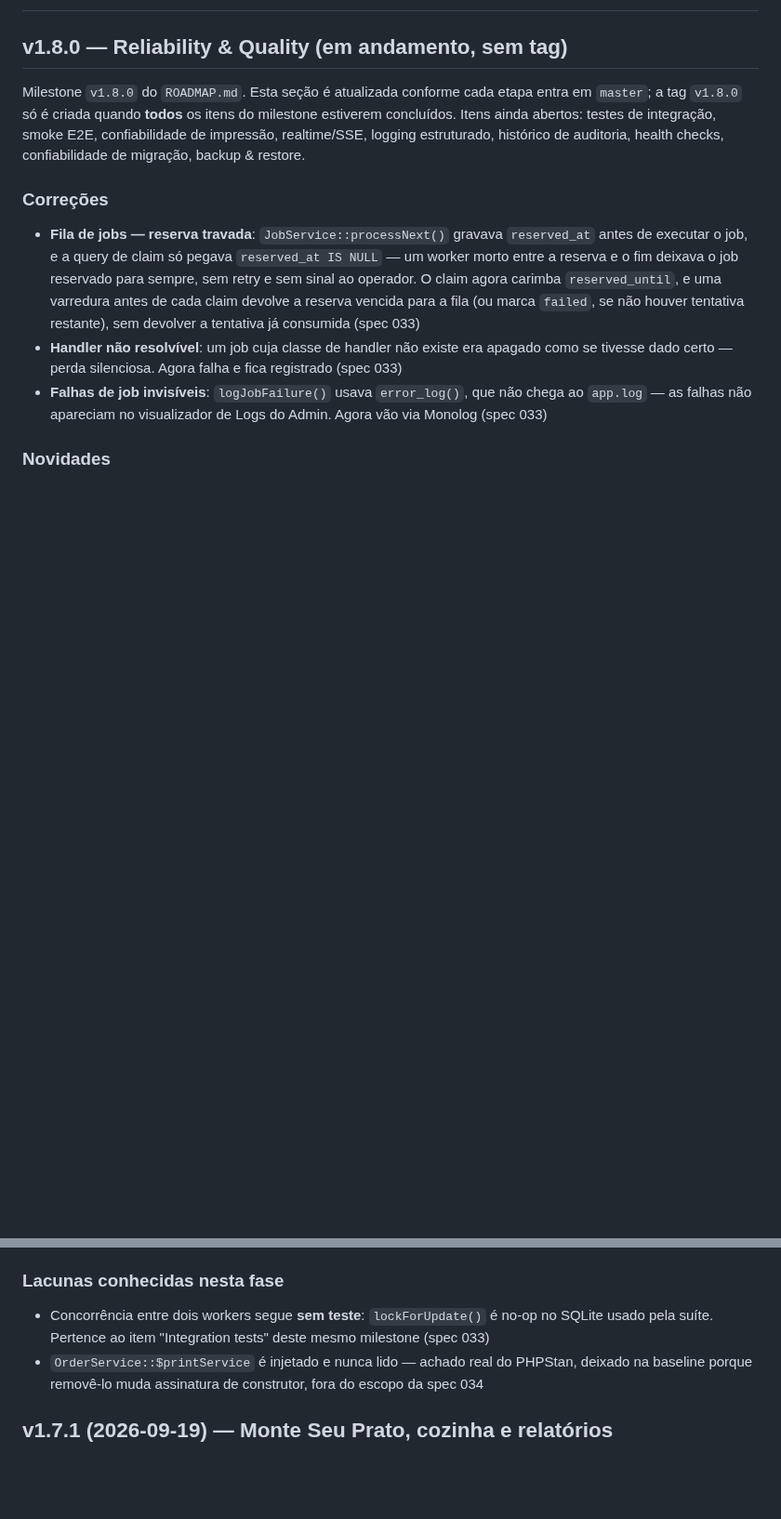
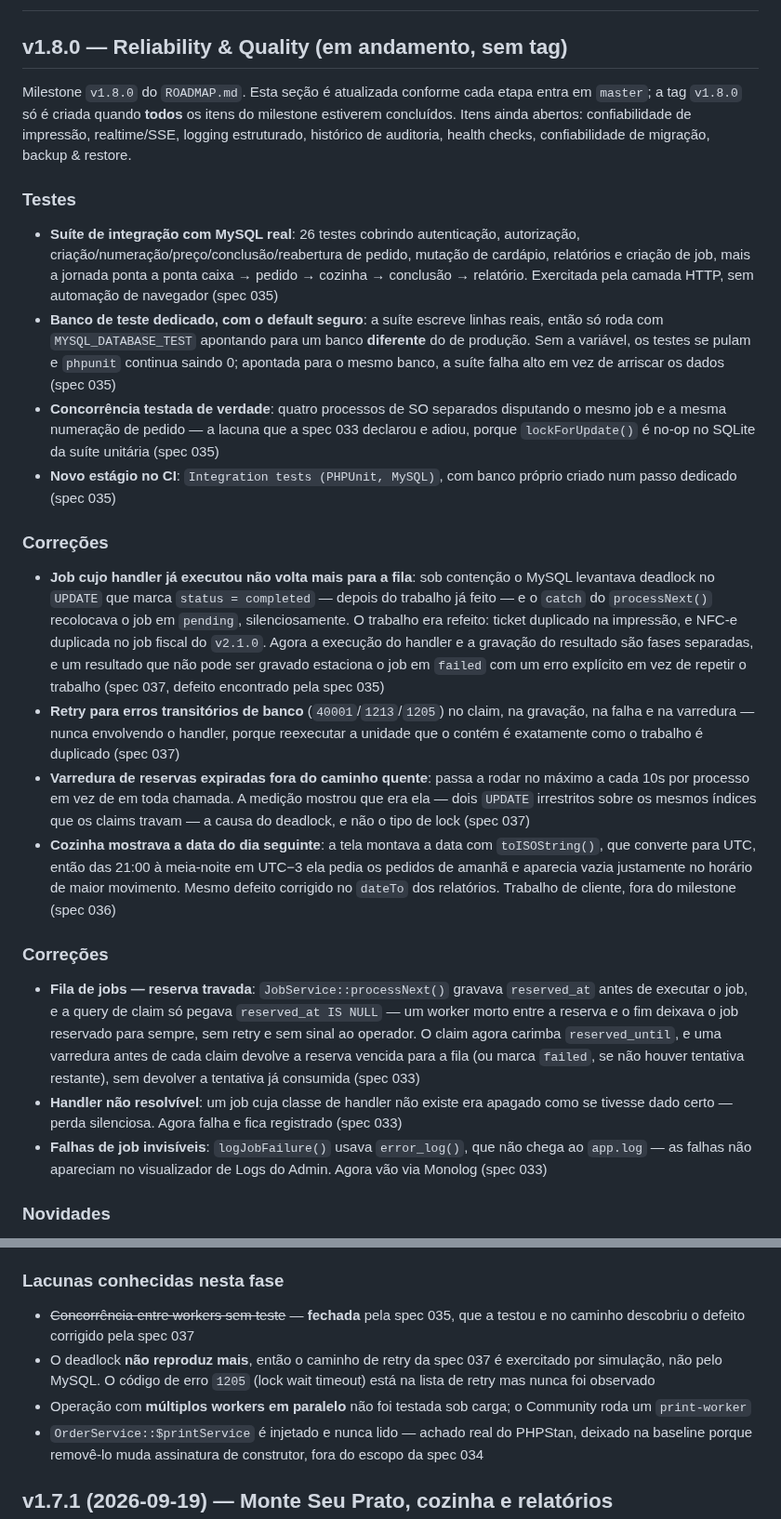
Before and after one commit to FocusEvenGitHub/GastroFlow, a Markdown page: CHANGELOG.md, 2 parts joined by grey strips. Shown at 93% size. Drawn GitHub-style; blank space fills up the shorter version.

Commit message:
📝 docs: registrar specs 035-037 no changelog do v1.8.0
Adiciona as três etapas que entraram em master desde a última atualização:
suíte de integração com MySQL e jornada E2E (035), correção da data local
na cozinha (036) e a correção do job recolocado na fila após o handler já
ter executado (037).

Atualiza a lista de itens abertos do milestone (de 9 para 7) e a seção de
lacunas conhecidas: a de concorrência entre workers está fechada — foi
testada pela spec 035, que no caminho descobriu o defeito corrigido pela
037. Entram no lugar as lacunas reais de hoje: o deadlock não reproduz
mais, então o retry é exercitado por simulação; o código 1205 nunca foi
observado; e operação multi-worker não foi testada sob carga.

Ajusta também o "Release workflow" do CLAUDE.md: atualizar o changelog
passa a ser parte de fechar o trabalho, não uma sugestão a levantar. A
exigência de confirmação continua valendo para tags.

Co-Authored-By: Claude Opus 5 <noreply@anthropic.com>

```diff
--- a/CHANGELOG.md
+++ b/CHANGELOG.md
@@ -2,7 +2,19 @@
 
 ## v1.8.0 — Reliability & Quality (em andamento, sem tag)
 
-Milestone `v1.8.0` do `ROADMAP.md`. Esta seção é atualizada conforme cada etapa entra em `master`; a tag `v1.8.0` só é criada quando **todos** os itens do milestone estiverem concluídos. Itens ainda abertos: testes de integração, smoke E2E, confiabilidade de impressão, realtime/SSE, logging estruturado, histórico de auditoria, health checks, confiabilidade de migração, backup & restore.
+Milestone `v1.8.0` do `ROADMAP.md`. Esta seção é atualizada conforme cada etapa entra em `master`; a tag `v1.8.0` só é criada quando **todos** os itens do milestone estiverem concluídos. Itens ainda abertos: confiabilidade de impressão, realtime/SSE, logging estruturado, histórico de auditoria, health checks, confiabilidade de migração, backup & restore.
+
+### Testes
+- **Suíte de integração com MySQL real**: 26 testes cobrindo autenticação, autorização, criação/numeração/preço/conclusão/reabertura de pedido, mutação de cardápio, relatórios e criação de job, mais a jornada ponta a ponta caixa → pedido → cozinha → conclusão → relatório. Exercitada pela camada HTTP, sem automação de navegador (spec 035)
+- **Banco de teste dedicado, com o default seguro**: a suíte escreve linhas reais, então só roda com `MYSQL_DATABASE_TEST` apontando para um banco **diferente** do de produção. Sem a variável, os testes se pulam e `phpunit` continua saindo 0; apontada para o mesmo banco, a suíte falha alto em vez de arriscar os dados (spec 035)
+- **Concorrência testada de verdade**: quatro processos de SO separados disputando o mesmo job e a mesma numeração de pedido — a lacuna que a spec 033 declarou e adiou, porque `lockForUpdate()` é no-op no SQLite da suíte unitária (spec 035)
+- **Novo estágio no CI**: `Integration tests (PHPUnit, MySQL)`, com banco próprio criado num passo dedicado (spec 035)
+
+### Correções
+- **Job cujo handler já executou não volta mais para a fila**: sob contenção o MySQL levantava deadlock no `UPDATE` que marca `status = completed` — depois do trabalho já feito — e o `catch` do `processNext()` recolocava o job em `pending`, silenciosamente. O trabalho era refeito: ticket duplicado na impressão, e NFC-e duplicada no job fiscal do `v2.1.0`. Agora a execução do handler e a gravação do resultado são fases separadas, e um resultado que não pode ser gravado estaciona o job em `failed` com um erro explícito em vez de repetir o trabalho (spec 037, defeito encontrado pela spec 035)
+- **Retry para erros transitórios de banco** (`40001`/`1213`/`1205`) no claim, na gravação, na falha e na varredura — nunca envolvendo o handler, porque reexecutar a unidade que o contém é exatamente como o trabalho é duplicado (spec 037)
+- **Varredura de reservas expiradas fora do caminho quente**: passa a rodar no máximo a cada 10s por processo em vez de em toda chamada. A medição mostrou que era ela — dois `UPDATE` irrestritos sobre os mesmos índices que os claims travam — a causa do deadlock, e não o tipo de lock (spec 037)
+- **Cozinha mostrava a data do dia seguinte**: a tela montava a data com `toISOString()`, que converte para UTC, então das 21:00 à meia-noite em UTC−3 ela pedia os pedidos de amanhã e aparecia vazia justamente no horário de maior movimento. Mesmo defeito corrigido no `dateTo` dos relatórios. Trabalho de cliente, fora do milestone (spec 036)
 
 ### Correções
 - **Fila de jobs — reserva travada**: `JobService::processNext()` gravava `reserved_at` antes de executar o job, e a query de claim só pegava `reserved_at IS NULL` — um worker morto entre a reserva e o fim deixava o job reservado para sempre, sem retry e sem sinal ao operador. O claim agora carimba `reserved_until`, e uma varredura antes de cada claim devolve a reserva vencida para a fila (ou marca `failed`, se não houver tentativa restante), sem devolver a tentativa já consumida (spec 033)
@@ -21,7 +33,9 @@ Milestone `v1.8.0` do `ROADMAP.md`. Esta seção é atualizada conforme cada eta
 - **`.gitattributes`**: fixa `eol=lf`. Sem isso o check de estilo acusava 69 arquivos no Windows (CRLF) e 0 no CI, contradizendo-se (spec 034)
 
 ### Lacunas conhecidas nesta fase
-- Concorrência entre dois workers segue **sem teste**: `lockForUpdate()` é no-op no SQLite usado pela suíte. Pertence ao item "Integration tests" deste mesmo milestone (spec 033)
+- ~~Concorrência entre workers sem teste~~ — **fechada** pela spec 035, que a testou e no caminho descobriu o defeito corrigido pela spec 037
+- O deadlock **não reproduz mais**, então o caminho de retry da spec 037 é exercitado por simulação, não pelo MySQL. O código de erro `1205` (lock wait timeout) está na lista de retry mas nunca foi observado
+- Operação com **múltiplos workers em paralelo** não foi testada sob carga; o Community roda um `print-worker`
 - `OrderService::$printService` é injetado e nunca lido — achado real do PHPStan, deixado na baseline porque removê-lo muda assinatura de construtor, fora do escopo da spec 034
 
 ## v1.7.1 (2026-09-19) — Monte Seu Prato, cozinha e relatórios
```
Also changed, not shown: CLAUDE.md (+3 -1 lines).
